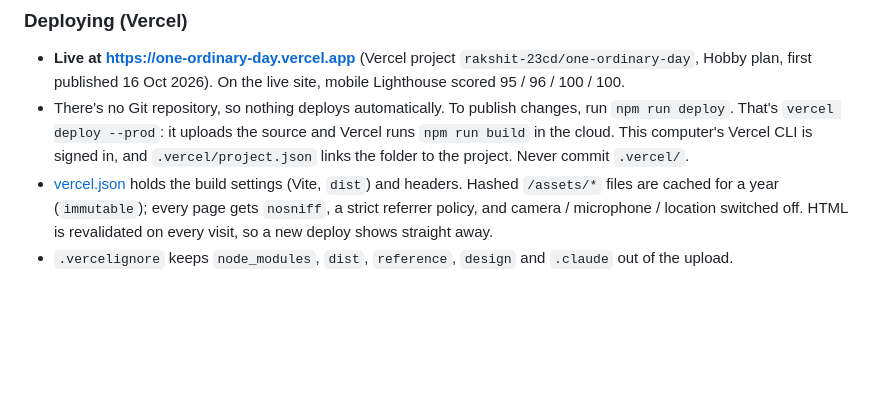
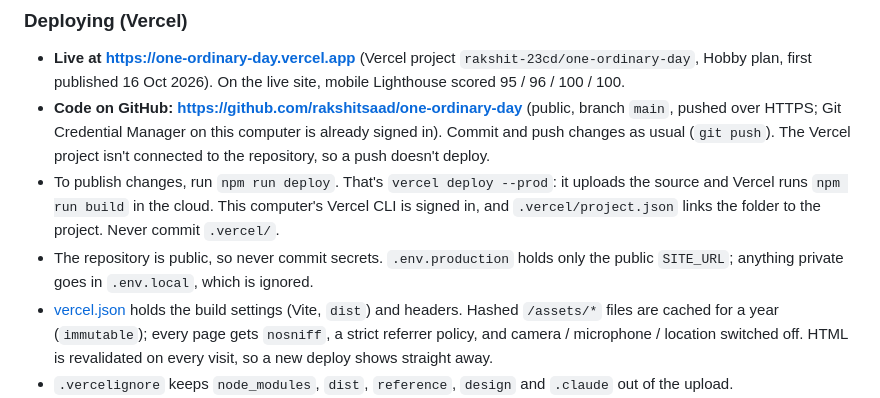
Before and after one commit to rakshitsaad/one-ordinary-day, a Markdown page: CLAUDE.md, the part around the change. Rendered like a GitHub page; blank space fills up the shorter version.

Commit message:
Note the GitHub repository and how to publish changes
Co-Authored-By: Claude Opus 5.5 <noreply@anthropic.com>

```diff
--- a/CLAUDE.md
+++ b/CLAUDE.md
@@ -231,7 +231,9 @@ Don't add colours outside this palette except tints made by mixing these (for ex
 ### Deploying (Vercel)
 
 - **Live at https://one-ordinary-day.vercel.app** (Vercel project `rakshit-23cd/one-ordinary-day`, Hobby plan, first published 16 Oct 2026). On the live site, mobile Lighthouse scored 95 / 96 / 100 / 100.
-- There's no Git repository, so nothing deploys automatically. To publish changes, run `npm run deploy`. That's `vercel deploy --prod`: it uploads the source and Vercel runs `npm run build` in the cloud. This computer's Vercel CLI is signed in, and `.vercel/project.json` links the folder to the project. Never commit `.vercel/`.
+- **Code on GitHub: https://github.com/rakshitsaad/one-ordinary-day** (public, branch `main`, pushed over HTTPS; Git Credential Manager on this computer is already signed in). Commit and push changes as usual (`git push`). The Vercel project isn't connected to the repository, so a push doesn't deploy.
+- To publish changes, run `npm run deploy`. That's `vercel deploy --prod`: it uploads the source and Vercel runs `npm run build` in the cloud. This computer's Vercel CLI is signed in, and `.vercel/project.json` links the folder to the project. Never commit `.vercel/`.
+- The repository is public, so never commit secrets. `.env.production` holds only the public `SITE_URL`; anything private goes in `.env.local`, which is ignored.
 - [vercel.json](vercel.json) holds the build settings (Vite, `dist`) and headers. Hashed `/assets/*` files are cached for a year (`immutable`); every page gets `nosniff`, a strict referrer policy, and camera / microphone / location switched off. HTML is revalidated on every visit, so a new deploy shows straight away.
 - `.vercelignore` keeps `node_modules`, `dist`, `reference`, `design` and `.claude` out of the upload.
 - Deployment Protection (Vercel Authentication) is on by default, but only for preview and per-deployment URLs. The production domain is public (checked with a signed-out request).
```
